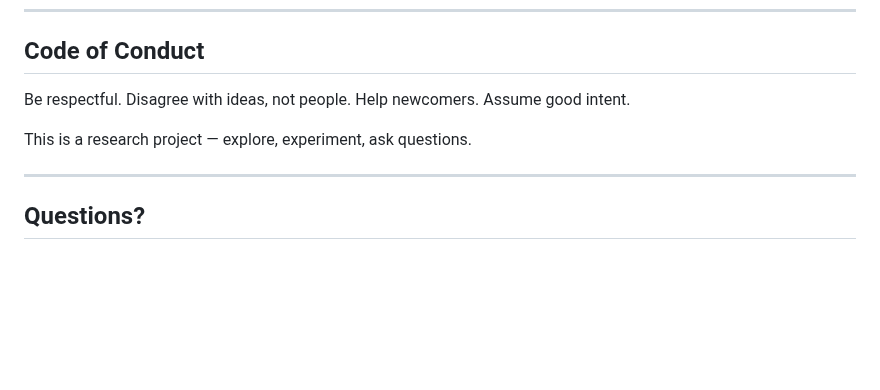
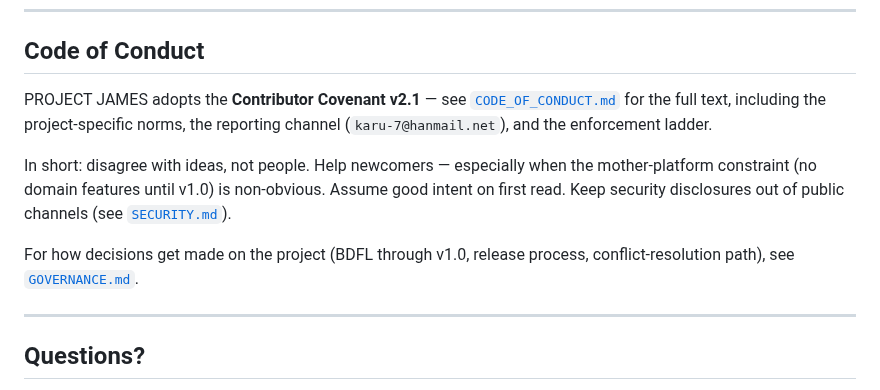
Before and after one commit to 222315AIS/James-RAG-Evol, a Markdown page: CONTRIBUTING.md, the part around the change. Drawn GitHub-style; blank space fills up the shorter version.

```diff
--- a/CONTRIBUTING.md
+++ b/CONTRIBUTING.md
@@ -343,9 +343,18 @@ publish on your own fork, etc.).
 
 ## Code of Conduct
 
-Be respectful. Disagree with ideas, not people. Help newcomers. Assume good intent.
+PROJECT JAMES adopts the **Contributor Covenant v2.1** — see
+[`CODE_OF_CONDUCT.md`](CODE_OF_CONDUCT.md) for the full text, including
+the project-specific norms, the reporting channel (`karu-7@hanmail.net`),
+and the enforcement ladder.
 
-This is a research project — explore, experiment, ask questions.
+In short: disagree with ideas, not people. Help newcomers — especially
+when the mother-platform constraint (no domain features until v1.0) is
+non-obvious. Assume good intent on first read. Keep security disclosures
+out of public channels (see [`SECURITY.md`](SECURITY.md)).
+
+For how decisions get made on the project (BDFL through v1.0, release
+process, conflict-resolution path), see [`GOVERNANCE.md`](GOVERNANCE.md).
 
 ---
 
```
Also changed, not shown: CODE_OF_CONDUCT.md (added, +176 -0 lines), GOVERNANCE.md (added, +206 -0 lines).
